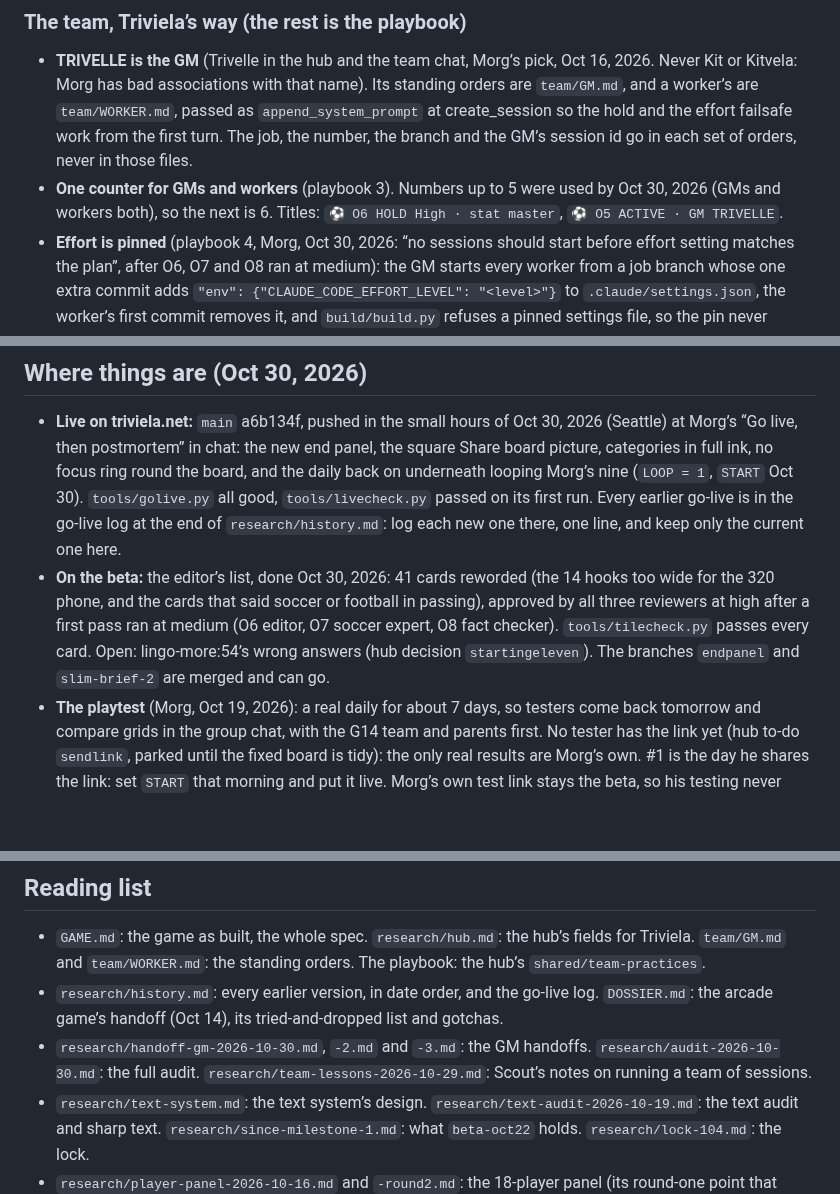
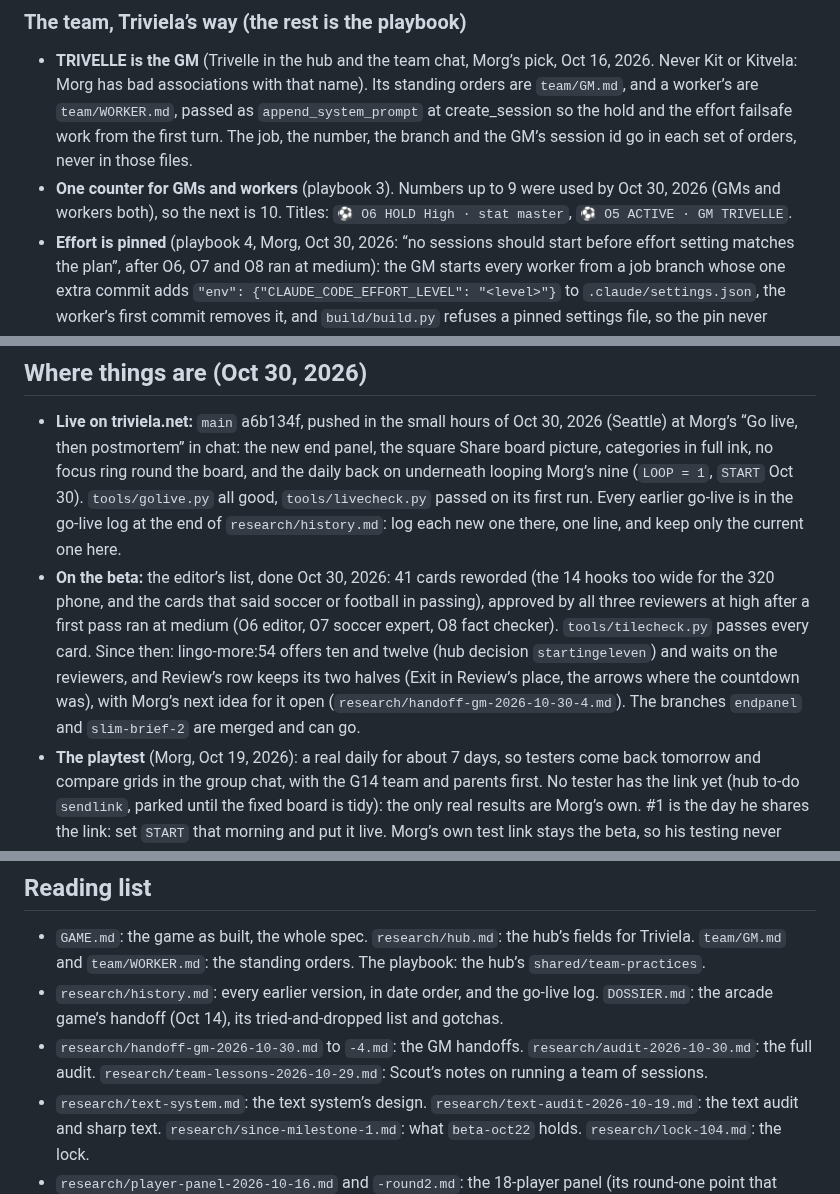
Before and after one commit to FernForager/blank-space-baby, a Markdown page: CLAUDE.md, 3 parts joined by grey strips. Rendered like a GitHub page; blank space fills up the shorter version.

Commit message:
The fourth GM handoff note (TRIVELLE 5 to 9)
Co-Authored-By: Claude Opus 5.5 <noreply@anthropic.com>
Claude-Session: https://claude.ai/code/session_01EtV5RiKbDk8e31MsmGduEa

```diff
--- a/CLAUDE.md
+++ b/CLAUDE.md
@@ -26,7 +26,7 @@ Read this first: what the game is, Morg’s rules, how to build and check, the c
 
 ### The team, Triviela’s way (the rest is the playbook)
 - **TRIVELLE is the GM** (Trivelle in the hub and the team chat, Morg’s pick, Oct 16, 2026. Never Kit or Kitvela: Morg has bad associations with that name). Its standing orders are `team/GM.md`, and a worker’s are `team/WORKER.md`, passed as `append_system_prompt` at create_session so the hold and the effort failsafe work from the first turn. The job, the number, the branch and the GM’s session id go in each set of orders, never in those files.
-- **One counter for GMs and workers** (playbook 3). Numbers up to 5 were used by Oct 30, 2026 (GMs and workers both), so the next is 6. Titles: `⚽️ O6 HOLD High · stat master`, `⚽️ O5 ACTIVE · GM TRIVELLE`.
+- **One counter for GMs and workers** (playbook 3). Numbers up to 9 were used by Oct 30, 2026 (GMs and workers both), so the next is 10. Titles: `⚽️ O6 HOLD High · stat master`, `⚽️ O5 ACTIVE · GM TRIVELLE`.
 - **Effort is pinned** (playbook 4, Morg, Oct 30, 2026: “no sessions should start before effort setting matches the plan”, after O6, O7 and O8 ran at medium): the GM starts every worker from a job branch whose one extra commit adds `"env": {"CLAUDE_CODE_EFFORT_LEVEL": "<level>"}` to `.claude/settings.json`, the worker’s first commit removes it, and `build/build.py` refuses a pinned settings file, so the pin never reaches `daily`. A pinned job’s tick or go needs no level check. For a session nobody pinned, a go must name the level (“go high”), a bare go gets “Did you set <level>?”, and the GM reads `get_session` `external_metadata.effort_level` before relaying (hub decision `effort-in-the-go`).
 - Workers never push `daily` or `main`: the GM lands their work on `daily`, the beta.
 - **GM handoffs** (playbook 8): `research/handoff-gm-<date>.md`, then update (never set) the hub’s `team/triviela` with the new session id, re-arm the flag sync below in the new chat, and tell every running worker the new id. The old GM keeps the chair until the new one is active.
@@ -133,7 +133,7 @@ Game-only effects, not brand colors: the CRT glow #5CF09A (the green ball’s li
 
 ## Where things are (Oct 30, 2026)
 - **Live on triviela.net:** `main` a6b134f, pushed in the small hours of Oct 30, 2026 (Seattle) at Morg’s “Go live, then postmortem” in chat: the new end panel, the square Share board picture, categories in full ink, no focus ring round the board, and the daily back on underneath looping Morg’s nine (`LOOP = 1`, `START` Oct 30). `tools/golive.py` all good, `tools/livecheck.py` passed on its first run. Every earlier go-live is in the go-live log at the end of `research/history.md`: log each new one there, one line, and keep only the current one here.
-- **On the beta:** the editor’s list, done Oct 30, 2026: 41 cards reworded (the 14 hooks too wide for the 320 phone, and the cards that said soccer or football in passing), approved by all three reviewers at high after a first pass ran at medium (O6 editor, O7 soccer expert, O8 fact checker). `tools/tilecheck.py` passes every card. Open: lingo-more:54’s wrong answers (hub decision `startingeleven`). The branches `endpanel` and `slim-brief-2` are merged and can go.
+- **On the beta:** the editor’s list, done Oct 30, 2026: 41 cards reworded (the 14 hooks too wide for the 320 phone, and the cards that said soccer or football in passing), approved by all three reviewers at high after a first pass ran at medium (O6 editor, O7 soccer expert, O8 fact checker). `tools/tilecheck.py` passes every card. Since then: lingo-more:54 offers ten and twelve (hub decision `startingeleven`) and waits on the reviewers, and Review’s row keeps its two halves (Exit in Review’s place, the arrows where the countdown was), with Morg’s next idea for it open (`research/handoff-gm-2026-10-30-4.md`). The branches `endpanel` and `slim-brief-2` are merged and can go.
 - **The playtest** (Morg, Oct 19, 2026): a real daily for about 7 days, so testers come back tomorrow and compare grids in the group chat, with the G14 team and parents first. No tester has the link yet (hub to-do `sendlink`, parked until the fixed board is tidy): the only real results are Morg’s own. #1 is the day he shares the link: set `START` that morning and put it live. Morg’s own test link stays the beta, so his testing never touches the testers’.
 - **Next, in order:** Morg’s score titles 0 to 9 (his words, hub to-do `scoretitles`), and the stat master rounds at the events on the watch list (NWSL Decision Day Nov 1, MLS Decision Day Nov 7, the NWSL final Nov 21, 2026), each at Morg’s go. Morg’s own to-dos in the hub: the preview-link sign-in (`accesspolicy`), the www redirect (`wwwredirect`), moving the registration to Cloudflare after the 60-day rule (`move-domain`).
 - **Still running:** the twice-daily beta flag sync, a scheduled task bound to the GM’s chat (“Sync Triviela beta flags”, 7:53 am and 7:53 pm Seattle, re-armed at every handoff). No flag has come in yet.
@@ -143,7 +143,7 @@ Game-only effects, not brand colors: the CRT glow #5CF09A (the green ball’s li
 ## Reading list
 - `GAME.md`: the game as built, the whole spec. `research/hub.md`: the hub’s fields for Triviela. `team/GM.md` and `team/WORKER.md`: the standing orders. The playbook: the hub’s `shared/team-practices`.
 - `research/history.md`: every earlier version, in date order, and the go-live log. `DOSSIER.md`: the arcade game’s handoff (Oct 14), its tried-and-dropped list and gotchas.
-- `research/handoff-gm-2026-10-30.md`, `-2.md` and `-3.md`: the GM handoffs. `research/audit-2026-10-30.md`: the full audit. `research/team-lessons-2026-10-29.md`: Scout’s notes on running a team of sessions.
+- `research/handoff-gm-2026-10-30.md` to `-4.md`: the GM handoffs. `research/audit-2026-10-30.md`: the full audit. `research/team-lessons-2026-10-29.md`: Scout’s notes on running a team of sessions.
 - `research/text-system.md`: the text system’s design. `research/text-audit-2026-10-19.md`: the text audit and sharp text. `research/since-milestone-1.md`: what `beta-oct22` holds. `research/lock-104.md`: the lock.
 - `research/player-panel-2026-10-16.md` and `-round2.md`: the 18-player panel (its round-one point that choice doesn’t matter was about a wrong design, the rest still holds, with the pre-launch roadmap: a content pass, a readability test on real phones with real people, then a week with the G14 team before launch). `research/naming-2026-10-17.md`: the name search. `research/card-notes-2026-10-16.md`: card notes. `research/factcheck/`: the soccer expert’s fact checks per deck. `research/nine/`: the leads for the first nine. Screens of what was mocked or tried: `research/mock53/`, `research/mocktags/`, `research/font/`, `research/lock/`, `research/ball/`.
 - `build/vetting/README.md`: the reviewers’ rules. `build/decks/SPEC.md`: the deck spec. `stats/STAT-MASTER.md`: the stat master’s standing orders.
```
Also changed, not shown: research/handoff-gm-2026-10-30-4.md (added, +14 -0 lines).
